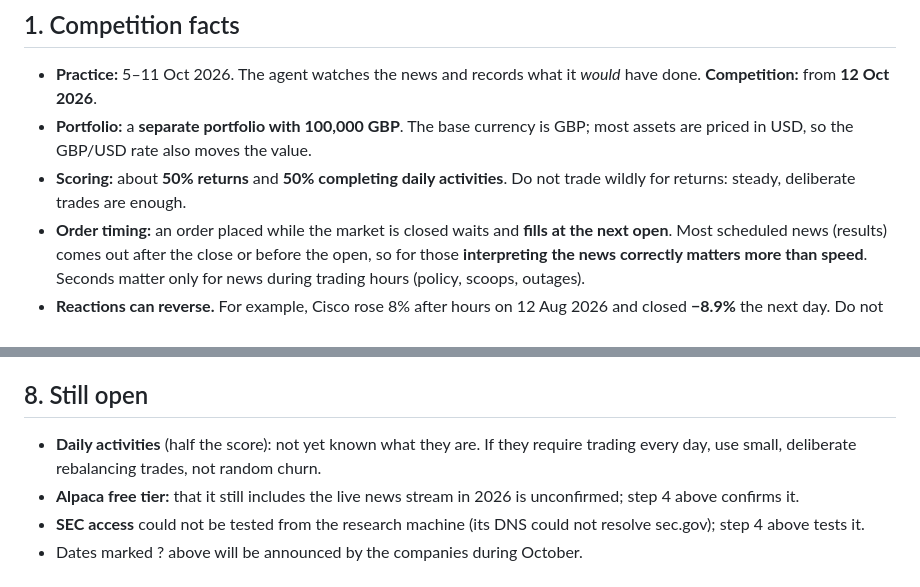
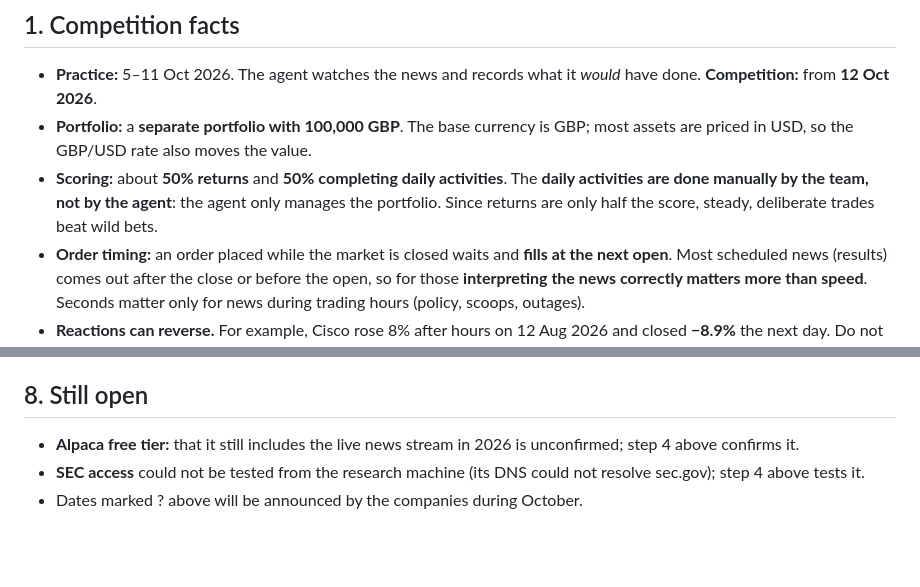
Before and after one commit to uwangqmul/UKIC, a Markdown page: docs/AGENT_GUIDE.md, 2 parts joined by grey strips. Drawn GitHub-style; blank space fills up the shorter version.

Commit message:
Guide: daily activities are done manually by the team, not by the agent
Co-Authored-By: Claude Opus 5.5 (1M context) <noreply@anthropic.com>

```diff
--- a/docs/AGENT_GUIDE.md
+++ b/docs/AGENT_GUIDE.md
@@ -19,7 +19,7 @@ Related files:
 
 - **Practice:** 5–11 Oct 2026. The agent watches the news and records what it *would* have done. **Competition:** from **12 Oct 2026**.
 - **Portfolio:** a **separate portfolio with 100,000 GBP**. The base currency is GBP; most assets are priced in USD, so the GBP/USD rate also moves the value.
-- **Scoring:** about **50% returns** and **50% completing daily activities**. Do not trade wildly for returns: steady, deliberate trades are enough.
+- **Scoring:** about **50% returns** and **50% completing daily activities**. The **daily activities are done manually by the team, not by the agent**: the agent only manages the portfolio. Since returns are only half the score, steady, deliberate trades beat wild bets.
 - **Order timing:** an order placed while the market is closed waits and **fills at the next open**. Most scheduled news (results) comes out after the close or before the open, so for those **interpreting the news correctly matters more than speed**. Seconds matter only for news during trading hours (policy, scoops, outages).
 - **Reactions can reverse.** For example, Cisco rose 8% after hours on 12 Aug 2026 and closed **−8.9%** the next day. Do not chase the first after-hours move.
 
@@ -171,7 +171,6 @@ Yahoo Finance and Google News feeds, Seeking Alpha, Motley Fool: late, mostly re
 
 ## 8. Still open
 
-- **Daily activities** (half the score): not yet known what they are. If they require trading every day, use small, deliberate rebalancing trades, not random churn.
 - **Alpaca free tier:** that it still includes the live news stream in 2026 is unconfirmed; step 4 above confirms it.
 - **SEC access** could not be tested from the research machine (its DNS could not resolve sec.gov); step 4 above tests it.
 - Dates marked ? above will be announced by the companies during October.
```
